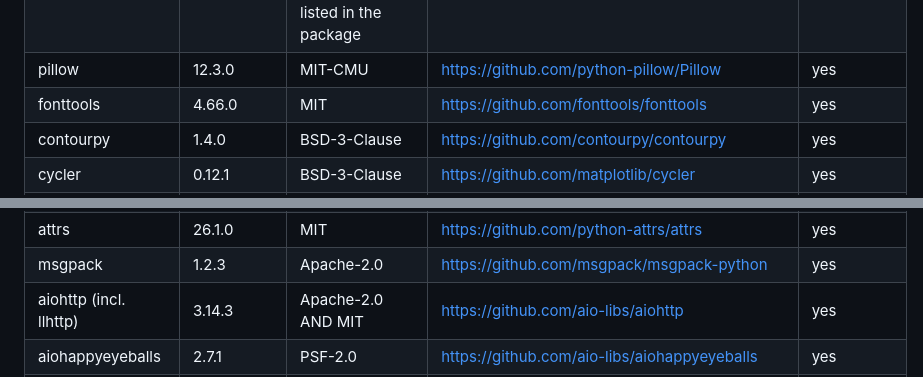
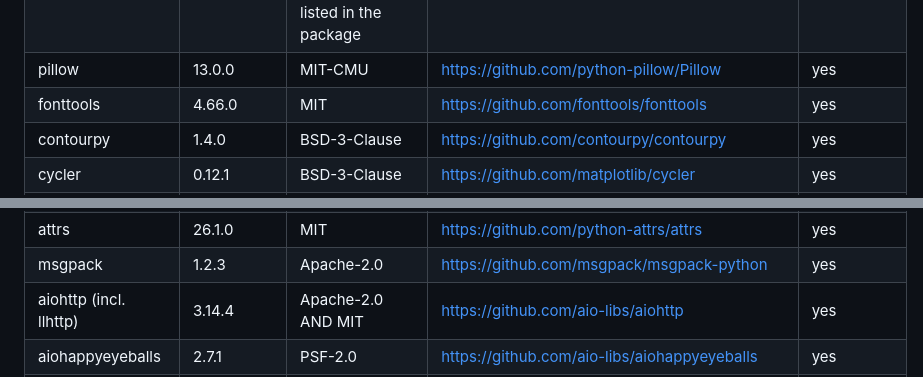
Before and after one commit to Kai-Jungsthoefel/SOMA, a Markdown page: THIRD_PARTY_NOTICES.md, 2 parts joined by grey strips. Rendered like a GitHub page.

```diff
--- a/THIRD_PARTY_NOTICES.md
+++ b/THIRD_PARTY_NOTICES.md
@@ -99,7 +99,7 @@ wheels bundle where relevant.
 | pdfplumber | 0.11.10 | MIT | https://github.com/jsvine/pdfplumber | yes |
 | pdfminer.six | 20260107 | MIT | https://github.com/pdfminer/pdfminer.six | yes |
 | pypdfium2 (incl. PDFium and its dependencies) | 5.14.0 | Apache-2.0 OR BSD-3-Clause; PDFium BSD-3-Clause, bundled libraries as listed in the package | https://github.com/pypdfium2-team/pypdfium2 | yes |
-| pillow | 12.3.0 | MIT-CMU | https://github.com/python-pillow/Pillow | yes |
+| pillow | 13.0.0 | MIT-CMU | https://github.com/python-pillow/Pillow | yes |
 | fonttools | 4.66.0 | MIT | https://github.com/fonttools/fonttools | yes |
 | contourpy | 1.4.0 | BSD-3-Clause | https://github.com/contourpy/contourpy | yes |
 | cycler | 0.12.1 | BSD-3-Clause | https://github.com/matplotlib/cycler | yes |
@@ -121,7 +121,7 @@ wheels bundle where relevant.
 | idna | 3.20 | BSD-3-Clause | https://github.com/kjd/idna | yes |
 | attrs | 26.1.0 | MIT | https://github.com/python-attrs/attrs | yes |
 | msgpack | 1.2.3 | Apache-2.0 | https://github.com/msgpack/msgpack-python | yes |
-| aiohttp (incl. llhttp) | 3.14.3 | Apache-2.0 AND MIT | https://github.com/aio-libs/aiohttp | yes |
+| aiohttp (incl. llhttp) | 3.14.4 | Apache-2.0 AND MIT | https://github.com/aio-libs/aiohttp | yes |
 | aiohappyeyeballs | 2.7.1 | PSF-2.0 | https://github.com/aio-libs/aiohappyeyeballs | yes |
 | aiosignal, frozenlist, multidict, propcache, yarl | 1.4.0, 1.8.0, 6.9.1, 0.5.4, 1.25.1 | Apache-2.0 | https://github.com/aio-libs | yes |
 | trame, trame-common, trame-components, trame-server | 4.0.0, 1.2.7, 2.5.0, 4.0.0 | Apache-2.0 | https://github.com/Kitware/trame | yes |
```
Also changed, not shown: CHANGELOG.md (+4 -0 lines).
